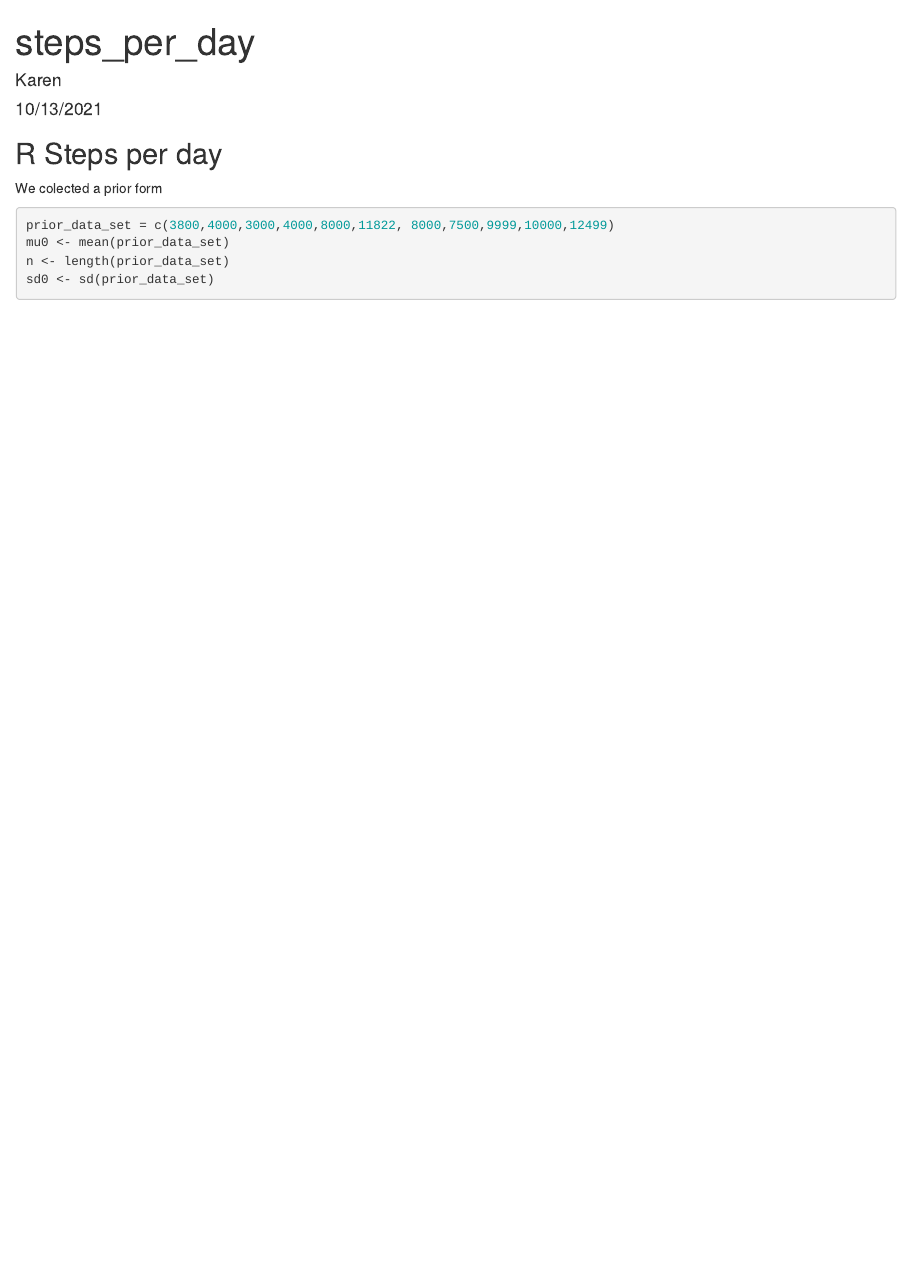
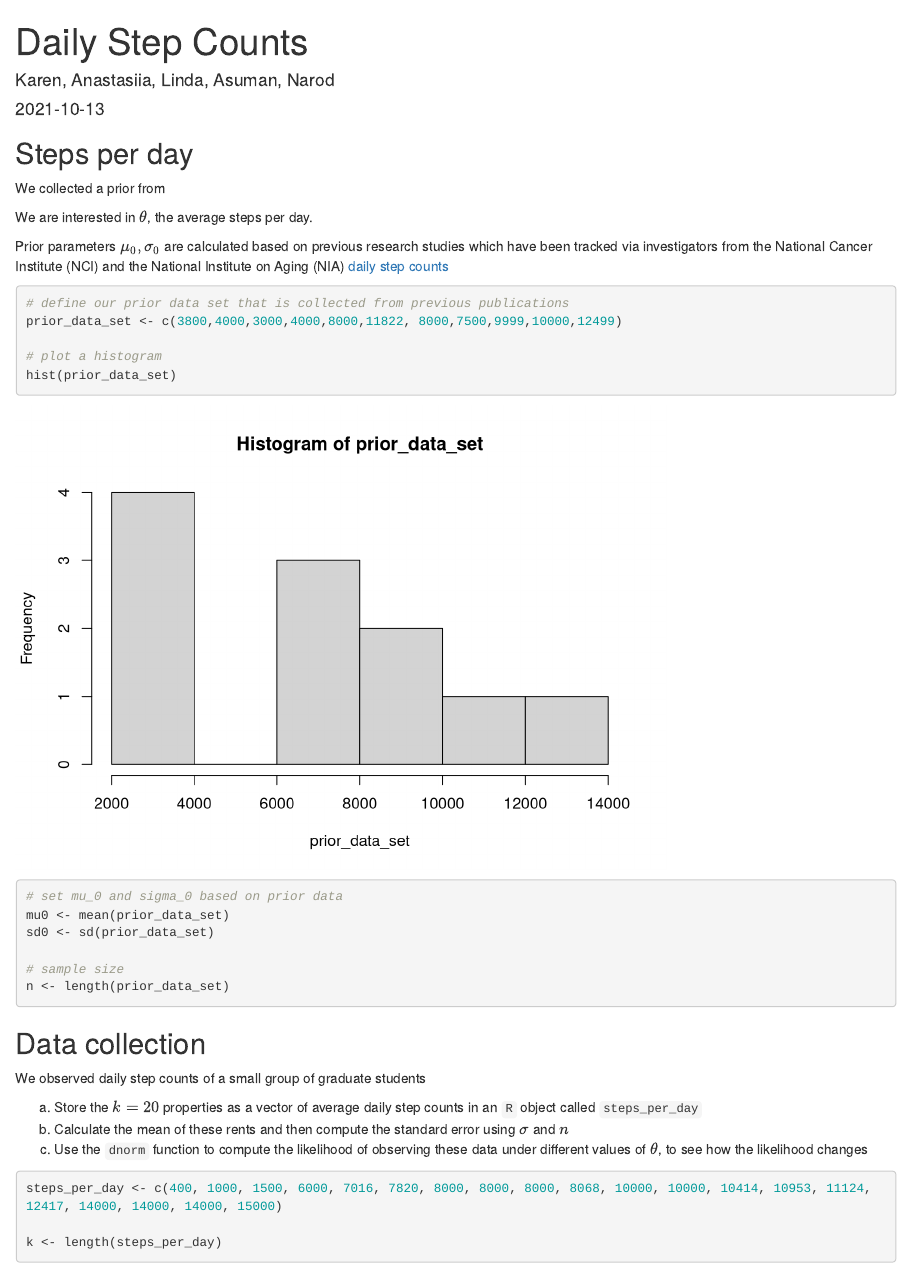
Before and after one commit to Kathyren/steps_day, an R Markdown document (base_mark_down.Rmd): the page in a window 1100 px wide, from its top. Rendered offline with R 4.5, knitr and Pandoc, with nearby package versions.

Commit message:
update on collected data

````diff
--- /dev/null
+++ b/TeachBayes.r
@@ -0,0 +1,261 @@
+beta_interval <- function (prob, shape_par)
+{
+  x <- seq(0, 1, by = 0.001)
+  dx <- dbeta(x, shape_par[1], shape_par[2])
+  p <- ggplot(data.frame(x = x, dx = dx), aes(x, dx)) + geom_line()
+  interval <- qbeta(c((1 - prob)/2, 1 - (1 - prob)/2), shape_par[1],
+                    shape_par[2])
+  lo <- interval[1]
+  hi <- interval[2]
+  LO <- max(0, lo)
+  HI <- min(1, hi)
+  x0 <- seq(LO, HI, by = 0.001)
+  y0 <- dbeta(x0, shape_par[1], shape_par[2])
+  xx <- c(LO, x0, HI, lo)
+  yy <- c(0, y0, 0, 0)
+  betaprob <- diff(pbeta(c(lo, hi), shape_par[1], shape_par[2]))
+  message <- paste("P(", round(lo, 3), "< P < ",
+                   round(hi, 3), ") =", round(betaprob, 3))
+  other_text <- paste("Beta(", shape_par[1], ", ",
+                      shape_par[2], ")", sep = "")
+  x_text <- ifelse(shape_par[1] > shape_par[2], 0.15, 0.85)
+  y_text <- 0.7 * max(dx)
+  TH <- theme(plot.title = element_text(colour = "blue",
+                                        size = 18, hjust = 0.5, vjust = 0.8, angle = 0))
+  p + geom_polygon(data = data.frame(xx, yy), aes(xx, yy),
+                   fill = "orange") + ggtitle(message) + xlab("P") +
+    ylab("Density") + TH + annotate("text", x = x_text,
+                                    y = y_text, label = other_text, size = 6, color = "blue")
+}
+
+beta_area <- function (lo, hi, shape_par)
+{
+  x <- seq(0, 1, by = 0.001)
+  dx <- dbeta(x, shape_par[1], shape_par[2])
+  p <- ggplot(data.frame(x = x, dx = dx), aes(x, dx)) + geom_line()
+  LO <- max(0, lo)
+  HI <- min(1, hi)
+  x0 <- seq(LO, HI, by = 0.001)
+  y0 <- dbeta(x0, shape_par[1], shape_par[2])
+  xx <- c(LO, x0, HI, lo)
+  yy <- c(0, y0, 0, 0)
+  betaprob <- diff(pbeta(c(lo, hi), shape_par[1], shape_par[2]))
+  message <- paste("P(", round(lo, 3), "< P < ",
+                   round(hi, 3), ") =", round(betaprob, 3))
+  other_text <- paste("Beta(", shape_par[1], ", ",
+                      shape_par[2], ")", sep = "")
+  x_text <- ifelse(shape_par[1] > shape_par[2], 0.15, 0.85)
+  y_text <- 0.7 * max(dx)
+  TH <- theme(plot.title = element_text(colour = "blue",
+                                        size = 18, hjust = 0.5, vjust = 0.8, angle = 0))
+  p + geom_polygon(data = data.frame(xx, yy), aes(xx, yy),
+                   fill = "orange") + ggtitle(message) + xlab("P") +
+    ylab("Density") + TH + annotate("text", x = x_text,
+                                    y = y_text, label = other_text, size = 6, color = "blue")
+}
+
+beta_draw <- function (shape_pars)
+{
+  TH <- theme(plot.title = element_text(colour = "blue",
+                                        size = 18, hjust = 0.5, vjust = 0.8, angle = 0))
+  Title <- paste("Beta(", shape_pars[1], ",", shape_pars[2],
+                 ") Curve")
+  x <- NULL
+  ggplot(data.frame(x = c(0, 1)), aes(x)) + stat_function(fun = dbeta,
+                                                          geom = "line", color = "red", size = 2.5,
+                                                          args = list(shape1 = shape_pars[1], shape2 = shape_pars[2])) +
+    ggtitle(Title) + TH + xlab("P") + ylab("Density")
+}
+
+beta_prior_post <- function (prior_shapes, post_shapes, label_1 = "Prior",
+                             label_2 = "Posterior")
+{
+  TH <- theme(plot.title = element_text(colour = "blue",
+                                        size = 18, hjust = 0.5, vjust = 0.8, angle = 0))
+  x <- NULL
+  ggplot(data.frame(x = c(0, 1)), aes(x)) + stat_function(fun = dbeta,
+                                                          geom = "line", aes(color = label_1), size = 1.5,
+                                                          args = list(shape1 = prior_shapes[1], shape2 = prior_shapes[2])) +
+    stat_function(fun = dbeta, geom = "line", aes(color = label_2),
+                  size = 1.5, args = list(shape1 = post_shapes[1],
+                                          shape2 = post_shapes[2])) + scale_colour_manual(values = c("red",
+                                                                                                     "blue")) + labs(colour = "Type") + xlab("P") +
+    ylab("Density")
+}
+
+beta.select <- function (quantile1, quantile2)
+{
+  betaprior1 = function(K, x, p) {
+    m.lo = 0
+    m.hi = 1
+    flag = 0
+    while (flag == 0) {
+      m0 = (m.lo + m.hi)/2
+      p0 = pbeta(x, K * m0, K * (1 - m0))
+      if (p0 < p)
+        m.hi = m0
+      else m.lo = m0
+      if (abs(p0 - p) < 1e-04)
+        flag = 1
+    }
+    return(m0)
+  }
+  p1 = quantile1$p
+  x1 = quantile1$x
+  p2 = quantile2$p
+  x2 = quantile2$x
+  logK = seq(-3, 8, length = 100)
+  K = exp(logK)
+  m = sapply(K, betaprior1, x1, p1)
+  prob2 = pbeta(x2, K * m, K * (1 - m))
+  ind = ((prob2 > 0) & (prob2 < 1))
+  app = approx(prob2[ind], logK[ind], p2)
+  K0 = exp(app$y)
+  m0 = betaprior1(K0, x1, p1)
+  return(round(K0 * c(m0, (1 - m0)), 2))
+}
+
+bar_plot <- function (y, ...)
+{
+  TH <- theme(plot.title = element_text(colour = "blue",
+                                        size = 18, hjust = 0.5, vjust = 0.8, angle = 0))
+  Y <- NULL
+  p <- ggplot(data.frame(Y = y), aes(Y)) + geom_bar(width = 0.5,
+                                                    fill = "red") + ylab("Frequency")
+  if (nargs() == 2)
+    p <- p + ggtitle(...) + TH
+  p
+}
+
+prob_plot <- function (d, Size = 10)
+{
+  N <- dim(d)[1]
+  Size <- 100/N
+  Size <- ifelse(Size > 15, 15, Size)
+  Size <- ifelse(Size < 2, 2, Size)
+  p <- ggplot(d, aes_string(colnames(d)[1], colnames(d)[2])) +
+    geom_segment(aes_string(xend = colnames(d)[1], yend = 0),
+                 size = Size, lineend = "butt", color = "red")
+  p
+}
+
+prior_post_plot <- function (d, ...)
+{
+  N <- dim(d)[1]
+  Size <- 100/N
+  Size <- ifelse(Size > 15, 15, Size)
+  Size <- ifelse(Size < 2, 2, Size)
+  Model <- rep(d[, 1], 2)
+  Probability <- c(d$Prior, d$Posterior)
+  Type <- c(rep("Prior", N), rep("Posterior", N))
+  D1 <- data.frame(Model, Probability, Type)
+  p <- ggplot(D1, aes(Model, Probability, color = Type)) +
+    geom_segment(aes(xend = Model, yend = 0), size = Size,
+                 lineend = "butt") + facet_wrap(~Type, ncol = 1)
+  if (nargs() == 2)
+    p <- p + xlab(...)
+  p
+}
+
+
+many_normal_plots <- function (list_normal_par)
+{
+  N <- length(list_normal_par)
+  for (j in 1:N) list_normal_par[[j]] <- unlist(list_normal_par[[j]])
+  Means <- sapply(list_normal_par, function(y) y[1])
+  SDs <- sapply(list_normal_par, function(y) y[2])
+  Means <- round(Means, 1)
+  SDs <- round(SDs, 1)
+  gmin <- min(Means - 4 * SDs)
+  gmax <- max(Means + 4 * SDs)
+  labels <- paste("N(", Means, ", ", SDs, ")",
+                  sep = "")
+  x <- seq(gmin, gmax, length.out = 200)
+  df <- NULL
+  for (j in 1:N) {
+    y <- x
+    f <- dnorm(x, Means[j], SDs[j])
+    Model <- labels[j]
+    df <- rbind(df, data.frame(Model, y, f))
+  }
+  p <- ggplot(df, aes(y, f, group = Model, color = Model)) +
+    geom_line(size = 1.5)
+  if (N == 2) {
+    p <- p + scale_colour_manual(values = c("blue",
+                                            "red"))
+  }
+  p
+}
+
+
+normal_draw <- function (normal_pars)
+{
+  normal_pars <- unlist(normal_pars)
+  TH <- theme(plot.title = element_text(colour = "blue",
+                                        size = 18, hjust = 0.5, vjust = 0.8, angle = 0))
+  Title <- paste("Normal(", normal_pars[1], ",",
+                 normal_pars[2], ") Curve")
+  x_lo <- normal_pars[1] - 4 * normal_pars[2]
+  x_hi <- normal_pars[1] + 4 * normal_pars[2]
+  x <- NULL
+  ggplot(data.frame(x = c(x_lo, x_hi)), aes(x)) + stat_function(fun = dnorm,
+                                                                geom = "line", color = "red", size = 2.5,
+                                                                args = list(mean = normal_pars[1], sd = normal_pars[2])) +
+    ggtitle(Title) + TH + ylab("Density")
+}
+
+
+normal_interval <- function (prob, normal_pars)
+{
+  normal_pars <- unlist(normal_pars)
+  x_lo <- normal_pars[1] - 4 * normal_pars[2]
+  x_hi <- normal_pars[1] + 4 * normal_pars[2]
+  x <- seq(x_lo, x_hi, length.out = 100)
+  dx <- dnorm(x, normal_pars[1], normal_pars[2])
+  p <- ggplot(data.frame(x = x, dx = dx), aes(x, dx)) + geom_line()
+  interval <- qnorm(c((1 - prob)/2, 1 - (1 - prob)/2), normal_pars[1],
+                    normal_pars[2])
+  lo <- interval[1]
+  hi <- interval[2]
+  LO <- max(x_lo, lo)
+  HI <- min(x_hi, hi)
+  x0 <- seq(LO, HI, length.out = 100)
+  y0 <- dnorm(x0, normal_pars[1], normal_pars[2])
+  xx <- c(LO, x0, HI, lo)
+  yy <- c(0, y0, 0, 0)
+  normprob <- diff(pnorm(c(lo, hi), normal_pars[1], normal_pars[2]))
+  message <- paste("P(", round(lo, 3), "< M < ",
+                   round(hi, 3), ") =", round(normprob, 3))
+  other_text <- paste("Normal(", normal_pars[1], ", ",
+                      normal_pars[2], ")", sep = "")
+  x_text <- normal_pars[1] - 2.5 * normal_pars[2]
+  y_text <- 0.8 * max(dx)
+  TH <- theme(plot.title = element_text(colour = "blue",
+                                        size = 18, hjust = 0.5, vjust = 0.8, angle = 0))
+  p + geom_polygon(data = data.frame(xx, yy), aes(xx, yy),
+                   fill = "orange") + ggtitle(message) + xlab("M") +
+    ylab("Density") + TH + annotate("text", x = x_text,
+                                    y = y_text, label = other_text, size = 6, color = "blue")
+}
+
+
+normal_update <- function (prior, data, teach = FALSE)
+{
+  prior <- unlist(prior)
+  prior_mean <- prior[1]
+  prior_sd <- prior[2]
+  data_mean <- data[1]
+  data_se <- data[2]
+  prior_precision <- 1/prior_sd^2
+  data_precision <- 1/data_se^2
+  post_precision <- prior_precision + data_precision
+  post_sd <- sqrt(1/post_precision)
+  post_mean <- weighted.mean(c(prior_mean, data_mean), c(prior_precision,
+                                                         data_precision))
+  if (teach == TRUE)
+    data.frame(Type = c("Prior", "Data", "Posterior"),
+               Mean = c(prior_mean, data_mean, post_mean), Precision = c(prior_precision,
+                                                                         data_precision, post_precision), Stand_Dev = c(prior_sd,
+                                                                                                                        data_se, post_sd))
+  else c(post_mean, post_sd)
+}
--- a/base_mark_down.Rmd
+++ b/base_mark_down.Rmd
@@ -1,7 +1,7 @@
 ---
-title: "steps_per_day"
-author: "Karen"
-date: "10/13/2021"
+title: "Daily Step Counts"
+author: "Karen, Anastasiia, Linda, Asuman, Narod"
+date: "`r Sys.Date()`"
 output: html_document
 ---
 
@@ -10,15 +15,39 @@ knitr::opts_chunk$set(echo = TRUE)
 ```
 
-## R Steps per day
+## Steps per day
 
-We colected a prior form
+We collected a prior from
+
+We are interested in $\theta$, the average steps per day.
+
+Prior parameters $\mu_0,\sigma_0$ are calculated based on previous research studies which have been tracked via investigators from the National Cancer Institute (NCI) and the National Institute on Aging (NIA) [daily step counts](https://www.ncbi.nlm.nih.gov/pmc/articles/PMC7093766/)
 
 ```{r}
-prior_data_set = c(3800,4000,3000,4000,8000,11822, 8000,7500,9999,10000,12499)
+# define our prior data set that is collected from previous publications
+prior_data_set <- c(3800,4000,3000,4000,8000,11822, 8000,7500,9999,10000,12499)
+
+# plot a histogram
+hist(prior_data_set)
+
+# set mu_0 and sigma_0 based on prior data
 mu0 <- mean(prior_data_set)
-n <- length(prior_data_set)
 sd0 <- sd(prior_data_set)
 
-
+# sample size
+n <- length(prior_data_set)
 
 ```
+
+## Data collection
+
+We observed daily step counts of a small group of graduate students
+
+a. Store the $k=20$ properties as a vector of average daily step counts in an `R` object called `steps_per_day`
+b. Calculate the mean of these rents and then compute the standard error using $\sigma$ and $n$
+c. Use the `dnorm` function to compute the likelihood of observing these data under different values of $\theta$, to see how the likelihood changes
+
+```{r}
+steps_per_day <- c(400, 1000, 1500, 6000, 7016, 7820, 8000, 8000, 8000, 8068, 10000, 10000, 10414, 10953, 11124, 12417, 14000, 14000, 14000, 15000)
+
+k <- length(steps_per_day)
+```
````
Also changed, not shown: base_mark_down.html (added), base_mark_down.Rmd (5 more changed lines).
